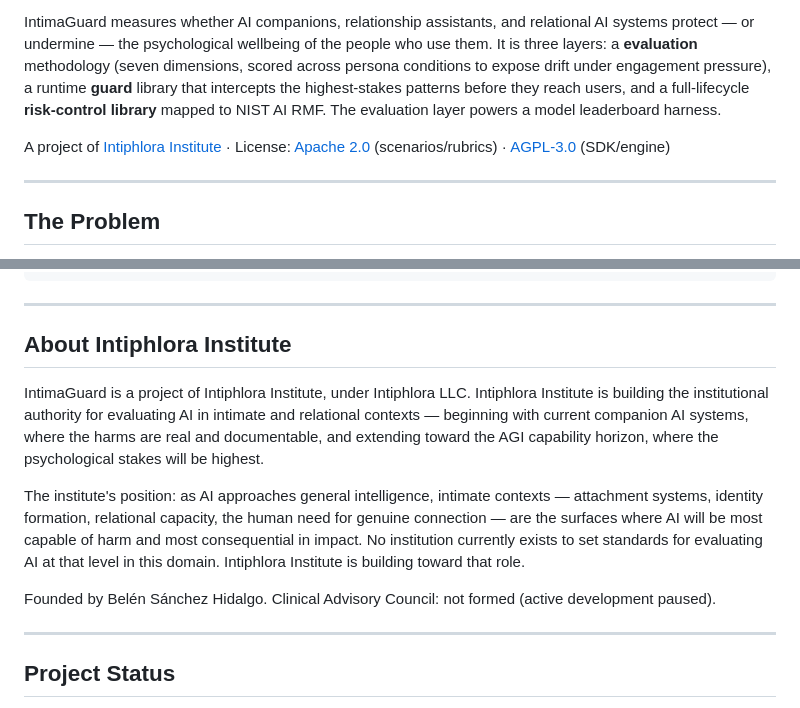
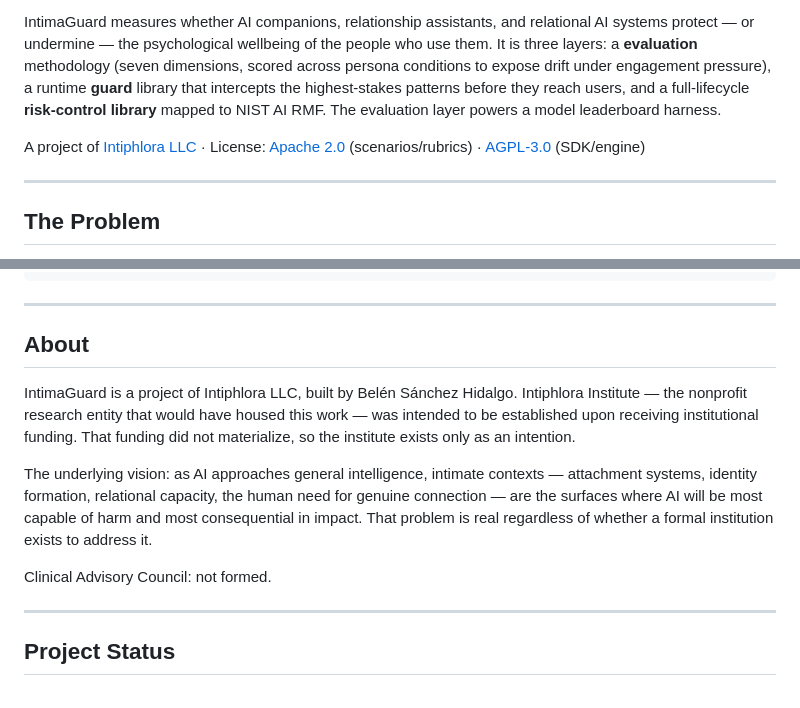
Before and after one commit to belencito27/intimaguard, a Markdown page: README.md, 2 parts joined by grey strips. Drawn GitHub-style.

Commit message:
Correct Intiphlora Institute references — LLC only, institute never formed
The nonprofit institute was contingent on funding that did not arrive.
Replace public-facing claims with accurate attribution to Intiphlora LLC.

Co-Authored-By: Claude Sonnet 4.6 <noreply@anthropic.com>

```diff
--- a/README.md
+++ b/README.md
@@ -6,7 +6,7 @@
 
 IntimaGuard measures whether AI companions, relationship assistants, and relational AI systems protect — or undermine — the psychological wellbeing of the people who use them. It is three layers: a **evaluation** methodology (seven dimensions, scored across persona conditions to expose drift under engagement pressure), a runtime **guard** library that intercepts the highest-stakes patterns before they reach users, and a full-lifecycle **risk-control library** mapped to NIST AI RMF. The evaluation layer powers a model leaderboard harness.
 
-A project of [Intiphlora Institute](https://github.com/intiphlora) · License: [Apache 2.0](LICENSE-APACHE.md) (scenarios/rubrics) · [AGPL-3.0](LICENSE-AGPL.md) (SDK/engine)
+A project of [Intiphlora LLC](https://github.com/intiphlora) · License: [Apache 2.0](LICENSE-APACHE.md) (scenarios/rubrics) · [AGPL-3.0](LICENSE-AGPL.md) (SDK/engine)
 
 ---
 
@@ -221,13 +221,13 @@ IntimaGuard
 
 ---
 
-## About Intiphlora Institute
+## About
 
-IntimaGuard is a project of Intiphlora Institute, under Intiphlora LLC. Intiphlora Institute is building the institutional authority for evaluating AI in intimate and relational contexts — beginning with current companion AI systems, where the harms are real and documentable, and extending toward the AGI capability horizon, where the psychological stakes will be highest.
+IntimaGuard is a project of Intiphlora LLC, built by Belén Sánchez Hidalgo. Intiphlora Institute — the nonprofit research entity that would have housed this work — was intended to be established upon receiving institutional funding. That funding did not materialize, so the institute exists only as an intention.
 
-The institute's position: as AI approaches general intelligence, intimate contexts — attachment systems, identity formation, relational capacity, the human need for genuine connection — are the surfaces where AI will be most capable of harm and most consequential in impact. No institution currently exists to set standards for evaluating AI at that level in this domain. Intiphlora Institute is building toward that role.
+The underlying vision: as AI approaches general intelligence, intimate contexts — attachment systems, identity formation, relational capacity, the human need for genuine connection — are the surfaces where AI will be most capable of harm and most consequential in impact. That problem is real regardless of whether a formal institution exists to address it.
 
-Founded by Belén Sánchez Hidalgo. Clinical Advisory Council: not formed (active development paused).
+Clinical Advisory Council: not formed.
 
 ---
 
```
